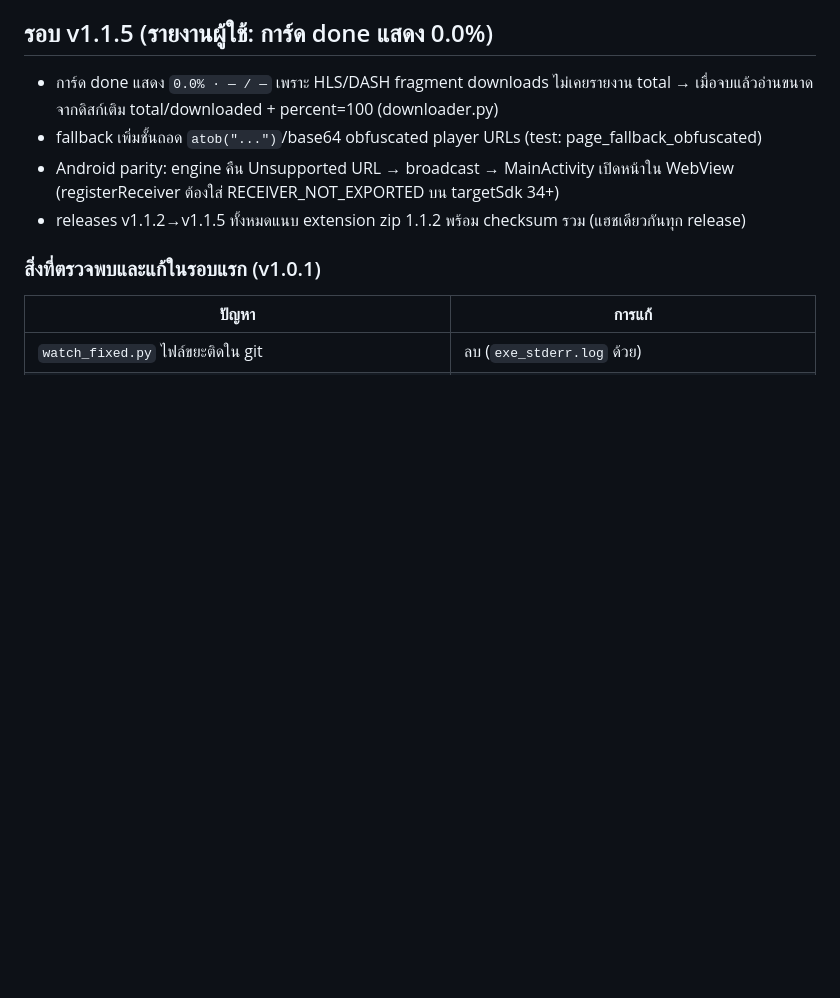
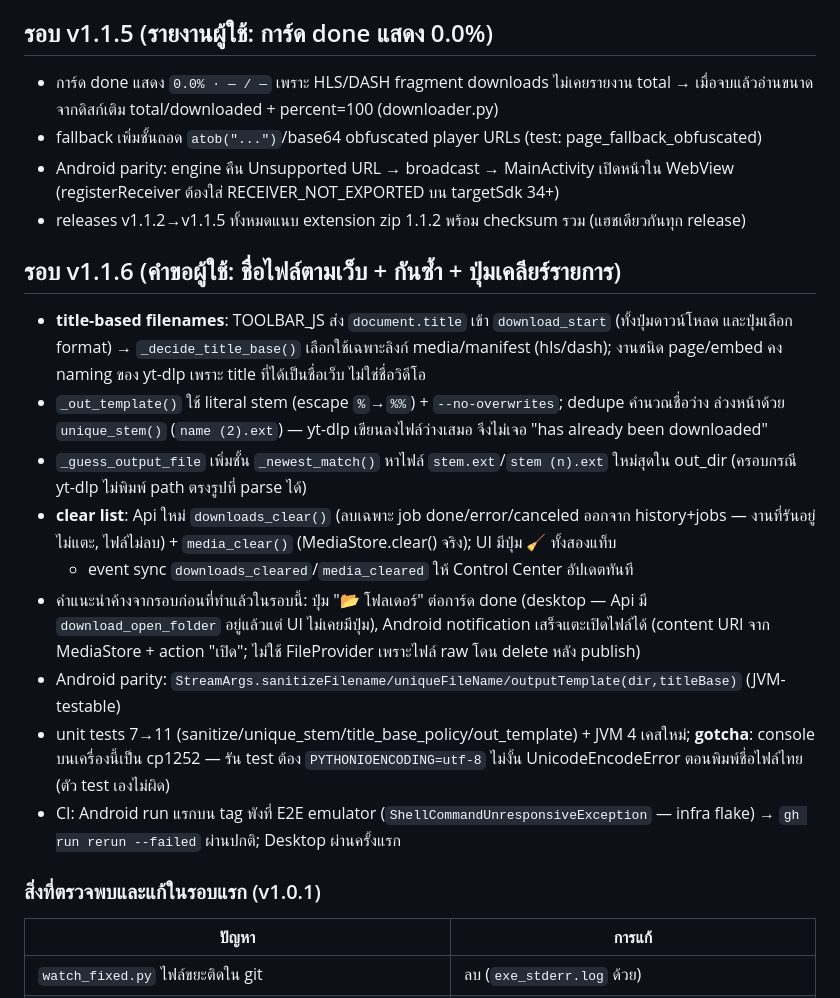
Before and after one commit to NarDecH/VDO_Download_APK, a Markdown page: SESSION_NOTES.md, the part around the change. Drawn GitHub-style; blank space fills up the shorter version.

Commit message:
docs: session notes for the v1.1.6 round
🤖 Generated with Codebuff
Co-Authored-By: Codebuff <noreply@codebuff.com>

```diff
--- a/SESSION_NOTES.md
+++ b/SESSION_NOTES.md
@@ -27,6 +27,27 @@
 - Android parity: engine คืน Unsupported URL → broadcast → MainActivity เปิดหน้าใน WebView
   (registerReceiver ต้องใส่ RECEIVER_NOT_EXPORTED บน targetSdk 34+)
 - releases v1.1.2→v1.1.5 ทั้งหมดแนบ extension zip 1.1.2 พร้อม checksum รวม (แฮชเดียวกันทุก release)
+
+## รอบ v1.1.6 (คำขอผู้ใช้: ชื่อไฟล์ตามเว็บ + กันซ้ำ + ปุ่มเคลียร์รายการ)
+- **title-based filenames**: TOOLBAR_JS ส่ง `document.title` เข้า `download_start` (ทั้งปุ่มดาวน์โหลด
+  และปุ่มเลือก format) → `_decide_title_base()` เลือกใช้เฉพาะลิงก์ media/manifest (hls/dash);
+  งานชนิด page/embed คง naming ของ yt-dlp เพราะ title ที่ได้เป็นชื่อเว็บ ไม่ใช่ชื่อวิดีโอ
+- `_out_template()` ใช้ literal stem (escape `%`→`%%`) + `--no-overwrites`; dedupe คำนวณชื่อว่าง
+  ล่วงหน้าด้วย `unique_stem()` (`name (2).ext`) — yt-dlp เขียนลงไฟล์ว่างเสมอ จึงไม่เจอ "has already been downloaded"
+- `_guess_output_file` เพิ่มชั้น `_newest_match()` หาไฟล์ `stem.ext`/`stem (n).ext` ใหม่สุดใน out_dir
+  (ครอบกรณี yt-dlp ไม่พิมพ์ path ตรงรูปที่ parse ได้)
+- **clear list**: Api ใหม่ `downloads_clear()` (ลบเฉพาะ job done/error/canceled ออกจาก history+jobs —
+  งานที่รันอยู่ไม่แตะ, ไฟล์ไม่ลบ) + `media_clear()` (MediaStore.clear() จริง); UI มีปุ่ม 🧹 ทั้งสองแท็บ
+  + event sync `downloads_cleared`/`media_cleared` ให้ Control Center อัปเดตทันที
+- คำแนะนำค้างจากรอบก่อนที่ทำแล้วในรอบนี้: ปุ่ม "📂 โฟลเดอร์" ต่อการ์ด done (desktop — Api มี
+  `download_open_folder` อยู่แล้วแต่ UI ไม่เคยมีปุ่ม), Android notification เสร็จแตะเปิดไฟล์ได้
+  (content URI จาก MediaStore + action "เปิด"; ไม่ใช้ FileProvider เพราะไฟล์ raw โดน delete หลัง publish)
+- Android parity: `StreamArgs.sanitizeFilename/uniqueFileName/outputTemplate(dir,titleBase)` (JVM-testable)
+- unit tests 7→11 (sanitize/unique_stem/title_base_policy/out_template) + JVM 4 เคสใหม่;
+  **gotcha**: console บนเครื่องนี้เป็น cp1252 — รัน test ต้อง `PYTHONIOENCODING=utf-8` ไม่งั้น
+  UnicodeEncodeError ตอนพิมพ์ชื่อไฟล์ไทย (ตัว test เองไม่ผิด)
+- CI: Android run แรกบน tag พังที่ E2E emulator (`ShellCommandUnresponsiveException` — infra flake)
+  → `gh run rerun --failed` ผ่านปกติ; Desktop ผ่านครั้งแรก
 
 ### สิ่งที่ตรวจพบและแก้ในรอบแรก (v1.0.1)
 | ปัญหา | การแก้ |
```
